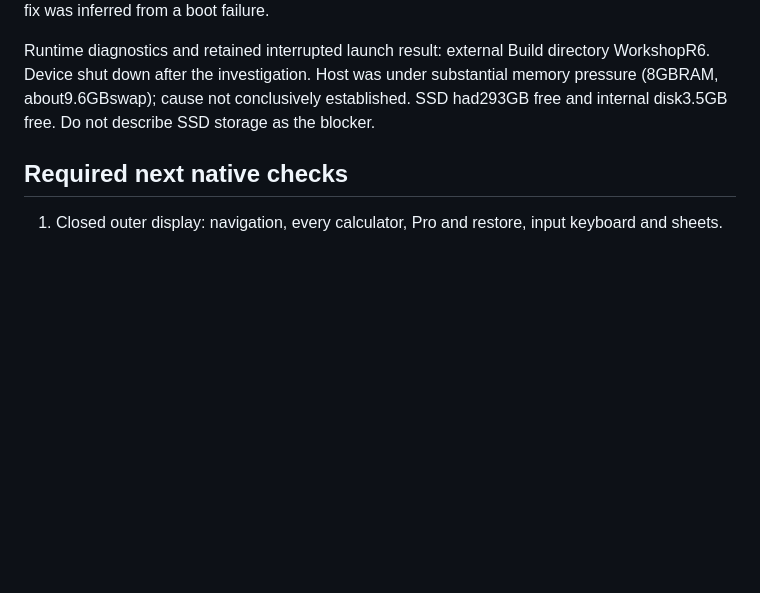
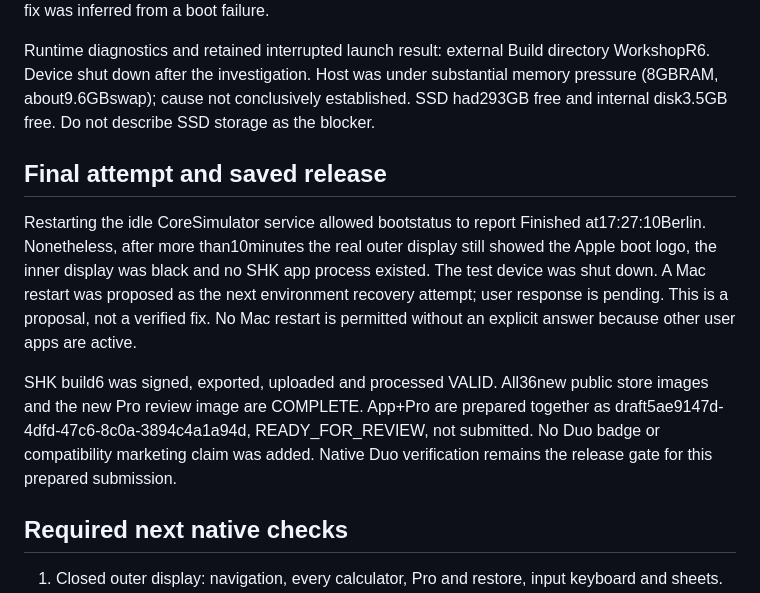
Before and after one commit to acciento89-bot/SHK, a Markdown page: docs/DUO_READINESS.md, the part around the change. GitHub-like rendering; blank space fills up the shorter version.

```diff
--- a/docs/DUO_READINESS.md
+++ b/docs/DUO_READINESS.md
@@ -20,6 +20,12 @@ Existing simulatorC29D1BDB-6FCC-4C2F-BDB1-B2324BF43CA3 failed data migration bef
 
 Runtime diagnostics and retained interrupted launch result: external Build directory WorkshopR6. Device shut down after the investigation. Host was under substantial memory pressure (8GBRAM, about9.6GBswap); cause not conclusively established. SSD had293GB free and internal disk3.5GB free. Do not describe SSD storage as the blocker.
 
+## Final attempt and saved release
+
+Restarting the idle CoreSimulator service allowed bootstatus to report Finished at17:27:10Berlin. Nonetheless, after more than10minutes the real outer display still showed the Apple boot logo, the inner display was black and no SHK app process existed. The test device was shut down. A Mac restart was proposed as the next environment recovery attempt; user response is pending. This is a proposal, not a verified fix. No Mac restart is permitted without an explicit answer because other user apps are active.
+
+SHK build6 was signed, exported, uploaded and processed VALID. All36new public store images and the new Pro review image are COMPLETE. App+Pro are prepared together as draft5ae9147d-4dfd-47c6-8c0a-3894c4a1a94d, READY_FOR_REVIEW, not submitted. No Duo badge or compatibility marketing claim was added. Native Duo verification remains the release gate for this prepared submission.
+
 ## Required next native checks
 
 1. Closed outer display: navigation, every calculator, Pro and restore, input keyboard and sheets.
```
Also changed, not shown: docs/CURRENT_TASK.md (+10 -0 lines).
